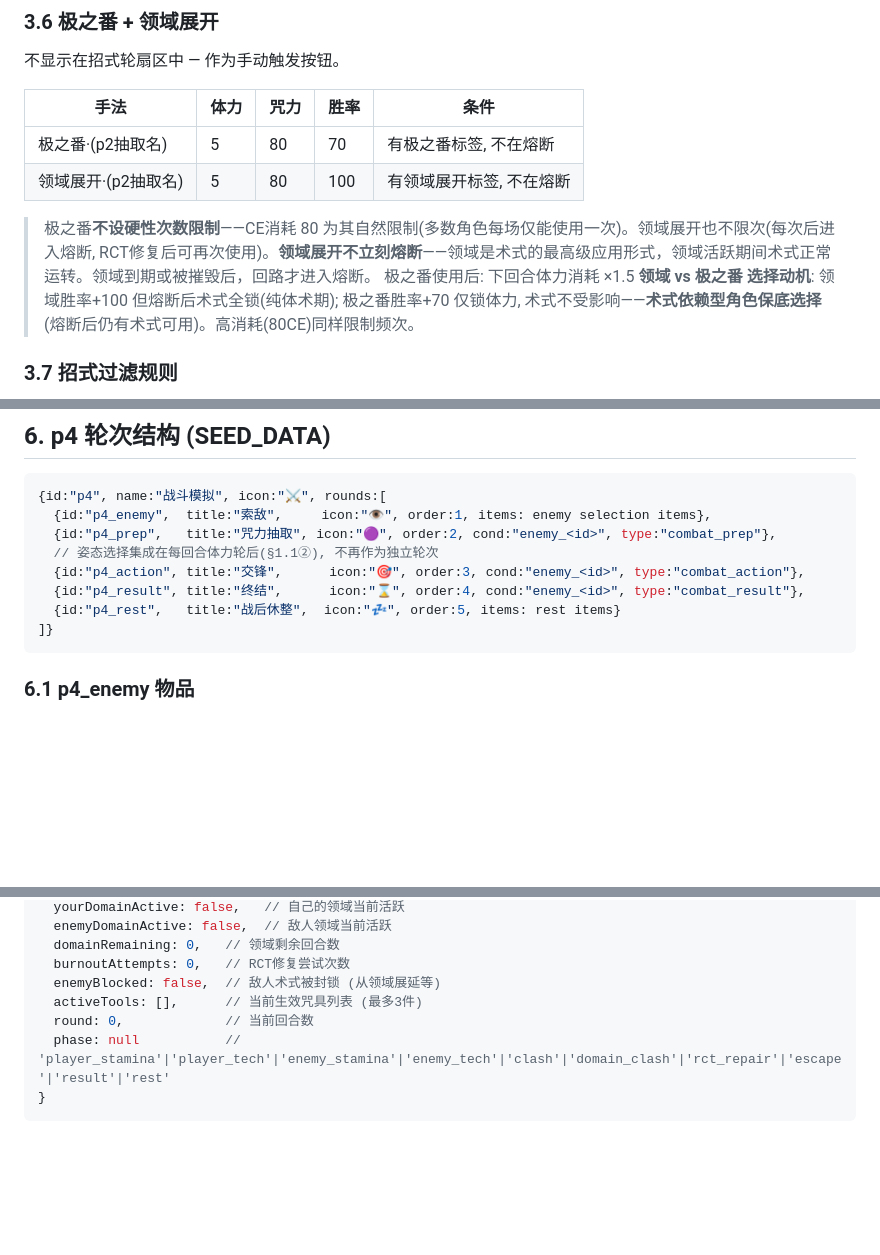
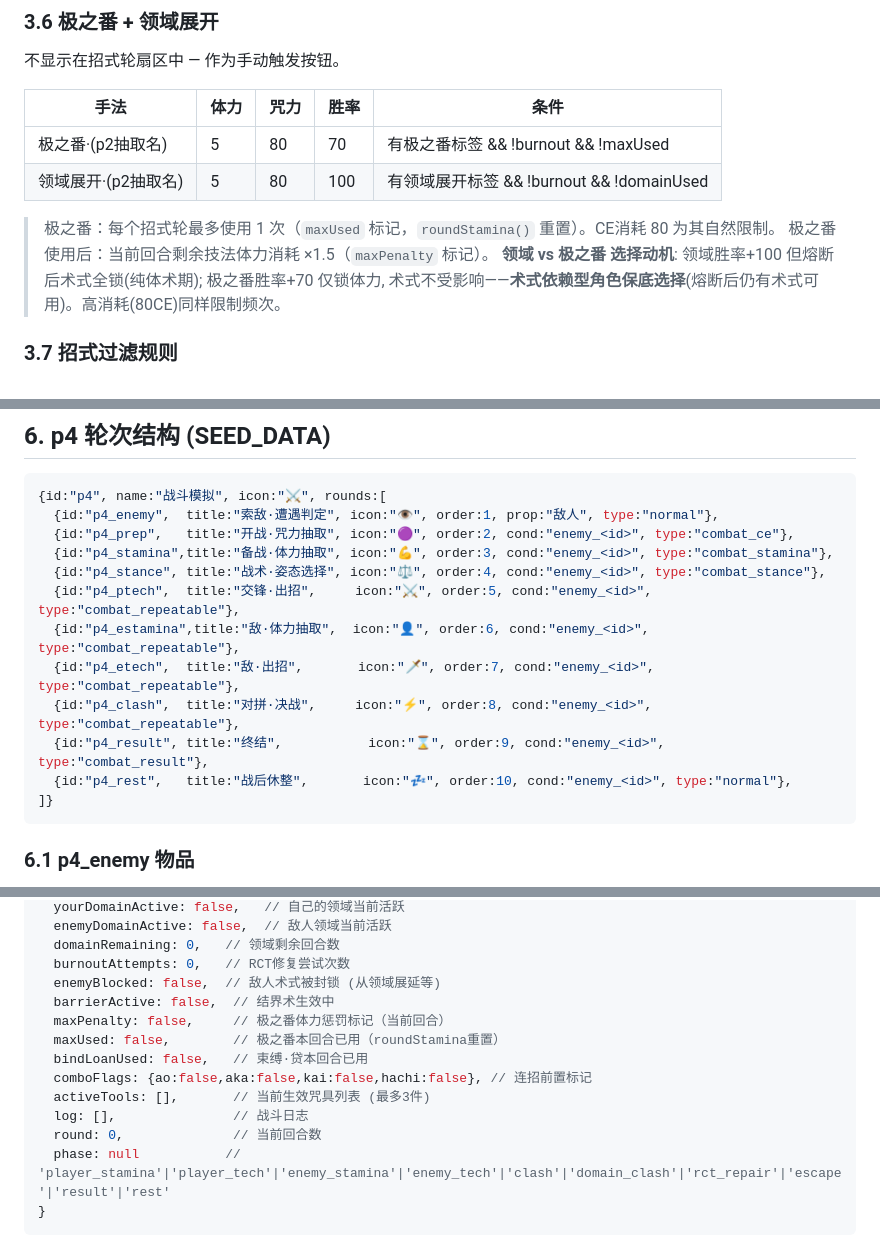
Before and after one commit to qqqc/jjk-roulette, a Markdown page: BATTLE-DESIGN.md, 3 parts joined by grey strips. Drawn GitHub-style; blank space fills up the shorter version.

````diff
--- a/BATTLE-DESIGN.md
+++ b/BATTLE-DESIGN.md
@@ -450,11 +448,11 @@ bias = (敌DZ − 你DZ) / 100    // bias > 0: 偏袒你; bias < 0: 偏袒敌
 
 | 手法 | 体力 | 咒力 | 胜率 | 条件 |
 |------|------|------|------|------|
-| 极之番·(p2抽取名) | 5 | 80 | 70 | 有极之番标签, 不在熔断 |
-| 领域展开·(p2抽取名) | 5 | 80 | 100 | 有领域展开标签, 不在熔断 |
+| 极之番·(p2抽取名) | 5 | 80 | 70 | 有极之番标签 && !burnout && !maxUsed |
+| 领域展开·(p2抽取名) | 5 | 80 | 100 | 有领域展开标签 && !burnout && !domainUsed |
 
-> 极之番**不设硬性次数限制**——CE消耗 80 为其自然限制(多数角色每场仅能使用一次)。领域展开也不限次(每次后进入熔断, RCT修复后可再次使用)。**领域展开不立刻熔断**——领域是术式的最高级应用形式，领域活跃期间术式正常运转。领域到期或被摧毁后，回路才进入熔断。
-> 极之番使用后: 下回合体力消耗 ×1.5
+> 极之番：每个招式轮最多使用 1 次（`maxUsed` 标记，`roundStamina()` 重置）。CE消耗 80 为其自然限制。
+> 极之番使用后：当前回合剩余技法体力消耗 ×1.5（`maxPenalty` 标记）。
 > **领域 vs 极之番 选择动机**: 领域胜率+100 但熔断后术式全锁(纯体术期); 极之番胜率+70 仅锁体力, 术式不受影响——**术式依赖型角色保底选择**(熔断后仍有术式可用)。高消耗(80CE)同样限制频次。
 
 ### 3.7 招式过滤规则
@@ -668,12 +666,16 @@ bias = (敌DZ − 你DZ) / 100    // bias > 0: 偏袒你; bias < 0: 偏袒敌
 
 ```javascript
 {id:"p4", name:"战斗模拟", icon:"⚔", rounds:[
-  {id:"p4_enemy",  title:"索敌",     icon:"👁", order:1, items: enemy selection items},
-  {id:"p4_prep",   title:"咒力抽取", icon:"🟣", order:2, cond:"enemy_<id>", type:"combat_prep"},
-  // 姿态选择集成在每回合体力轮后(§1.1②), 不再作为独立轮次
-  {id:"p4_action", title:"交锋",      icon:"🎯", order:3, cond:"enemy_<id>", type:"combat_action"},
-  {id:"p4_result", title:"终结",      icon:"⌛", order:4, cond:"enemy_<id>", type:"combat_result"},
-  {id:"p4_rest",   title:"战后休整",  icon:"💤", order:5, items: rest items}
+  {id:"p4_enemy",  title:"索敌·遭遇判定", icon:"👁", order:1, prop:"敌人", type:"normal"},
+  {id:"p4_prep",   title:"开战·咒力抽取", icon:"🟣", order:2, cond:"enemy_<id>", type:"combat_ce"},
+  {id:"p4_stamina",title:"备战·体力抽取", icon:"💪", order:3, cond:"enemy_<id>", type:"combat_stamina"},
+  {id:"p4_stance", title:"战术·姿态选择", icon:"⚖", order:4, cond:"enemy_<id>", type:"combat_stance"},
+  {id:"p4_ptech",  title:"交锋·出招",     icon:"⚔", order:5, cond:"enemy_<id>", type:"combat_repeatable"},
+  {id:"p4_estamina",title:"敌·体力抽取",  icon:"👤", order:6, cond:"enemy_<id>", type:"combat_repeatable"},
+  {id:"p4_etech",  title:"敌·出招",       icon:"🗡", order:7, cond:"enemy_<id>", type:"combat_repeatable"},
+  {id:"p4_clash",  title:"对拼·决战",     icon:"⚡", order:8, cond:"enemy_<id>", type:"combat_repeatable"},
+  {id:"p4_result", title:"终结",           icon:"⌛", order:9, cond:"enemy_<id>", type:"combat_result"},
+  {id:"p4_rest",   title:"战后休整",       icon:"💤", order:10, cond:"enemy_<id>", type:"normal"},
 ]}
 ```
 
@@ -834,8 +847,14 @@ state.combat = {
   domainRemaining: 0,   // 领域剩余回合数
   burnoutAttempts: 0,   // RCT修复尝试次数
   enemyBlocked: false,  // 敌人术式被封锁 (从领域展延等)
-  activeTools: [],      // 当前生效咒具列表 (最多3件)
-  round: 0,             // 当前回合数
+  barrierActive: false,  // 结界术生效中
+  maxPenalty: false,     // 极之番体力惩罚标记（当前回合）
+  maxUsed: false,        // 极之番本回合已用（roundStamina重置）
+  bindLoanUsed: false,   // 束缚·贷本回合已用
+  comboFlags: {ao:false,aka:false,kai:false,hachi:false}, // 连招前置标记
+  activeTools: [],       // 当前生效咒具列表 (最多3件)
+  log: [],               // 战斗日志
+  round: 0,              // 当前回合数
   phase: null           // 'player_stamina'|'player_tech'|'enemy_stamina'|'enemy_tech'|'clash'|'domain_clash'|'rct_repair'|'escape'|'result'|'rest'
 }
 ```
````
Also changed, not shown: other parts of BATTLE-DESIGN.md (+45 -36 lines), NUMEROLOGY.md (added, +240 -0 lines).
